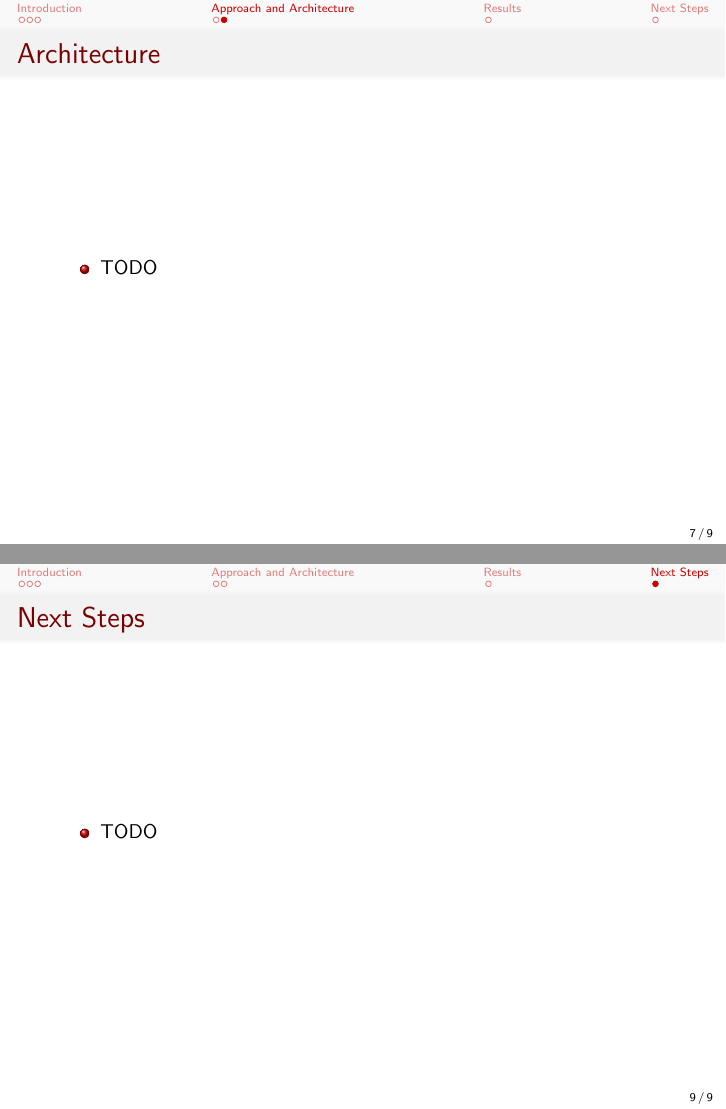
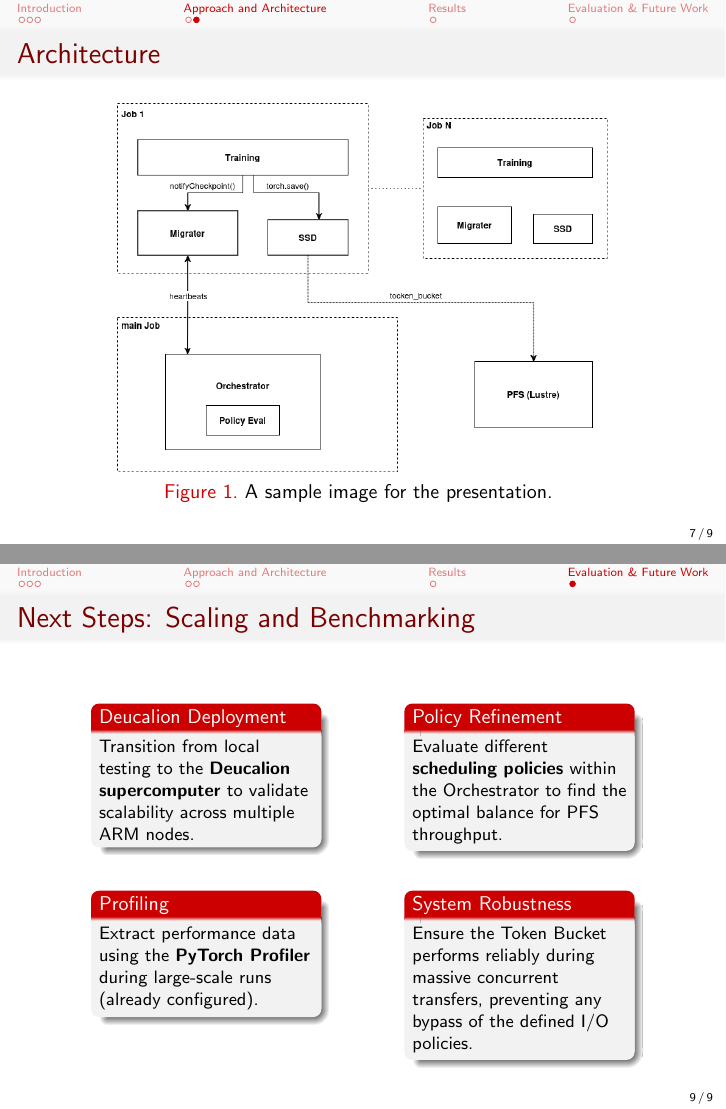
Before and after one commit to zeeesoares/ca_project, LaTeX slides (slides/main.tex): pages 7 and 9 of 9, joined at a grey line. Compiled offline with pdfLaTeX.

Commit message:
feat: added next steps

```diff
--- a/slides/main.tex
+++ b/slides/main.tex
@@ -145,10 +145,15 @@
 
 \subsection{Architecture}
 \begin{frame}{Architecture}
-    \begin{itemize}
-        \small
-        \item TODO
-    \end{itemize}
+    \begin{figure}
+        \setlength{\abovecaptionskip}{0pt}
+        \setlength{\belowcaptionskip}{0pt}
+
+        \includegraphics[width=0.8\textwidth]{assets/arch.png}
+        \caption{
+            A sample image for the presentation.
+        }
+    \end{figure}
 \end{frame}
 
 \section{Results}
@@ -159,12 +164,40 @@
     \end{itemize}
 \end{frame}
 
-\section{Next Steps}
-\begin{frame}{Next Steps}
-    \begin{itemize}
-        \small
-        \item TODO
-    \end{itemize}
+\section{Evaluation \& Future Work}
+
+\subsection{Next Steps}
+\begin{frame}{Next Steps: Scaling and Benchmarking}
+    \centering
+    \small
+
+    \begin{columns}[t]
+        \begin{column}{0.35\textwidth}
+            \begin{block}{Deucalion Deployment}
+                \footnotesize Transition from local testing to the \textbf{Deucalion supercomputer} to validate scalability across multiple ARM nodes.
+            \end{block}
+        \end{column}
+        \begin{column}{0.35\textwidth}
+            \begin{block}{Policy Refinement}
+                \footnotesize Evaluate different \textbf{scheduling policies} within the Orchestrator to find the optimal balance for PFS throughput.
+            \end{block}
+        \end{column}
+    \end{columns}
+
+    \vspace{1em}
+
+    \begin{columns}[t]
+        \begin{column}{0.35\textwidth}
+            \begin{block}{Profiling}
+                \footnotesize Extract performance data using the \textbf{PyTorch Profiler} during large-scale runs (already configured).
+            \end{block}
+        \end{column}
+        \begin{column}{0.35\textwidth}
+            \begin{block}{System Robustness}
+                \footnotesize Ensure the Token Bucket performs reliably during massive concurrent transfers, preventing any bypass of the defined I/O policies.
+            \end{block}
+        \end{column}
+    \end{columns}
 \end{frame}
 
 \end{document}
```
Also changed, not shown: slides/assets/arch.png (added), slides/output/main.pdf.
